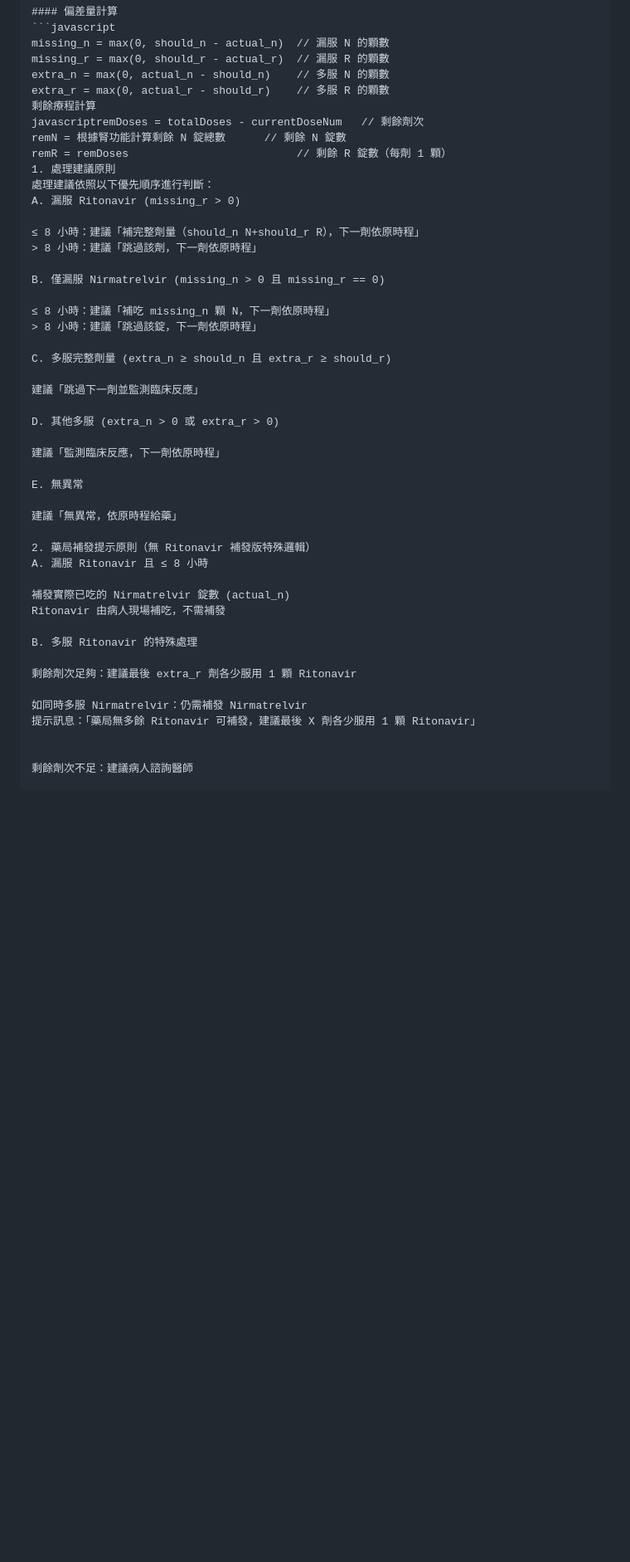
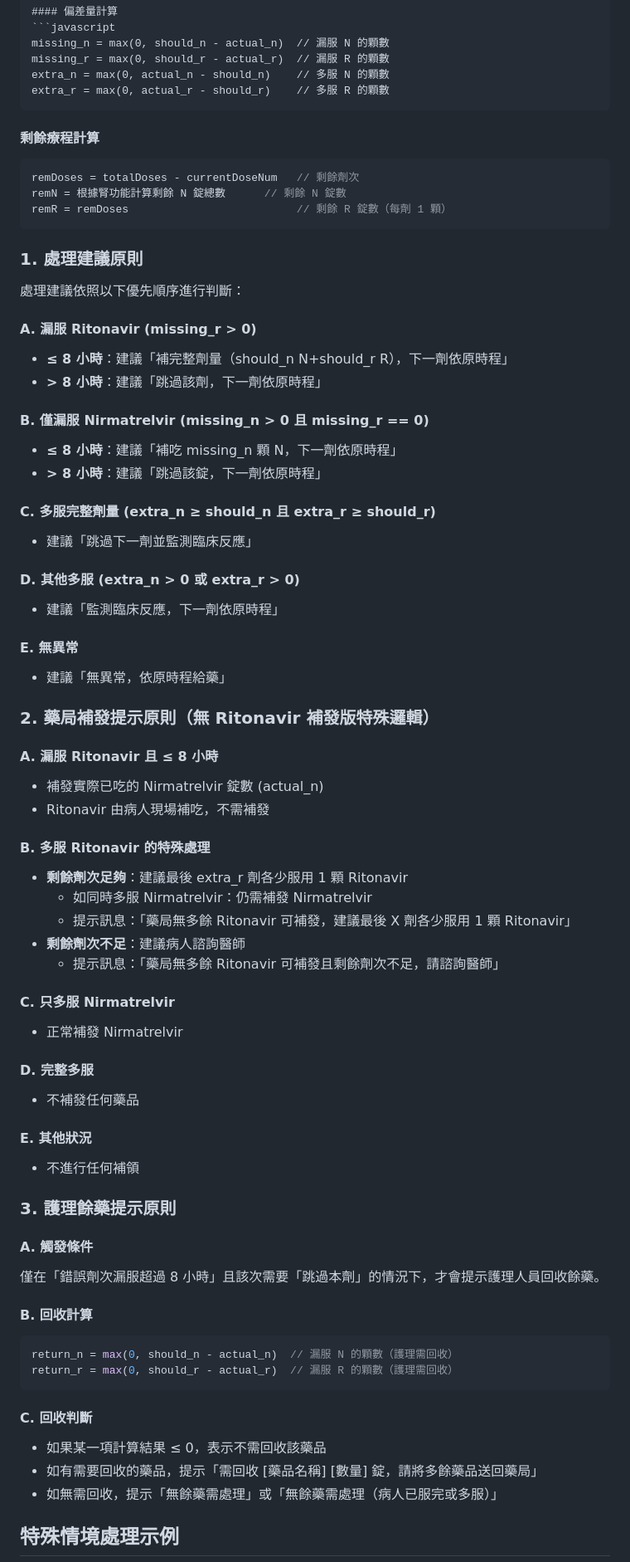
Before and after one commit to tzuhaoshan/paxlovid-helper-nr, a Markdown page: README.md, the part around the change printed below. Shown: that part at 83% size. Rendered like a GitHub page; blank space fills up the shorter version.

````diff
--- a/README.md
+++ b/README.md
@@ -22,47 +22,73 @@ missing_n = max(0, should_n - actual_n)  // 漏服 N 的顆數
 missing_r = max(0, should_r - actual_r)  // 漏服 R 的顆數
 extra_n = max(0, actual_n - should_n)    // 多服 N 的顆數
 extra_r = max(0, actual_r - should_r)    // 多服 R 的顆數
-剩餘療程計算
-javascriptremDoses = totalDoses - currentDoseNum   // 剩餘劑次
+```
+
+#### 剩餘療程計算
+```javascript
+remDoses = totalDoses - currentDoseNum   // 剩餘劑次
 remN = 根據腎功能計算剩餘 N 錠總數      // 剩餘 N 錠數
 remR = remDoses                          // 剩餘 R 錠數（每劑 1 顆）
-1. 處理建議原則
+```
+
+### 1. 處理建議原則
+
 處理建議依照以下優先順序進行判斷：
-A. 漏服 Ritonavir (missing_r > 0)
 
-≤ 8 小時：建議「補完整劑量（should_n N+should_r R），下一劑依原時程」
-> 8 小時：建議「跳過該劑，下一劑依原時程」
+#### A. 漏服 Ritonavir (missing_r > 0)
+- **≤ 8 小時**：建議「補完整劑量（should_n N+should_r R），下一劑依原時程」
+- **> 8 小時**：建議「跳過該劑，下一劑依原時程」
 
-B. 僅漏服 Nirmatrelvir (missing_n > 0 且 missing_r == 0)
+#### B. 僅漏服 Nirmatrelvir (missing_n > 0 且 missing_r == 0)
+- **≤ 8 小時**：建議「補吃 missing_n 顆 N，下一劑依原時程」
+- **> 8 小時**：建議「跳過該錠，下一劑依原時程」
 
-≤ 8 小時：建議「補吃 missing_n 顆 N，下一劑依原時程」
-> 8 小時：建議「跳過該錠，下一劑依原時程」
+#### C. 多服完整劑量 (extra_n ≥ should_n 且 extra_r ≥ should_r)
+- 建議「跳過下一劑並監測臨床反應」
 
-C. 多服完整劑量 (extra_n ≥ should_n 且 extra_r ≥ should_r)
+#### D. 其他多服 (extra_n > 0 或 extra_r > 0)
+- 建議「監測臨床反應，下一劑依原時程」
 
-建議「跳過下一劑並監測臨床反應」
+#### E. 無異常
+- 建議「無異常，依原時程給藥」
 
-D. 其他多服 (extra_n > 0 或 extra_r > 0)
+### 2. 藥局補發提示原則（無 Ritonavir 補發版特殊邏輯）
 
-建議「監測臨床反應，下一劑依原時程」
+#### A. 漏服 Ritonavir 且 ≤ 8 小時
+- 補發實際已吃的 Nirmatrelvir 錠數 (actual_n)
+- Ritonavir 由病人現場補吃，不需補發
 
-E. 無異常
+#### B. 多服 Ritonavir 的特殊處理
+- **剩餘劑次足夠**：建議最後 extra_r 劑各少服用 1 顆 Ritonavir
+  - 如同時多服 Nirmatrelvir：仍需補發 Nirmatrelvir
+  - 提示訊息：「藥局無多餘 Ritonavir 可補發，建議最後 X 劑各少服用 1 顆 Ritonavir」
+- **剩餘劑次不足**：建議病人諮詢醫師
+  - 提示訊息：「藥局無多餘 Ritonavir 可補發且剩餘劑次不足，請諮詢醫師」
 
-建議「無異常，依原時程給藥」
+#### C. 只多服 Nirmatrelvir
+- 正常補發 Nirmatrelvir
 
-2. 藥局補發提示原則（無 Ritonavir 補發版特殊邏輯）
-A. 漏服 Ritonavir 且 ≤ 8 小時
+#### D. 完整多服
+- 不補發任何藥品
 
-補發實際已吃的 Nirmatrelvir 錠數 (actual_n)
-Ritonavir 由病人現場補吃，不需補發
+#### E. 其他狀況
+- 不進行任何補領
 
-B. 多服 Ritonavir 的特殊處理
+### 3. 護理餘藥提示原則
 
-剩餘劑次足夠：建議最後 extra_r 劑各少服用 1 顆 Ritonavir
+#### A. 觸發條件
+僅在「錯誤劑次漏服超過 8 小時」且該次需要「跳過本劑」的情況下，才會提示護理人員回收餘藥。
 
-如同時多服 Nirmatrelvir：仍需補發 Nirmatrelvir
-提示訊息：「藥局無多餘 Ritonavir 可補發，建議最後 X 劑各少服用 1 顆 Ritonavir」
+#### B. 回收計算
+```javascript
+return_n = max(0, should_n - actual_n)  // 漏服 N 的顆數（護理需回收）
+return_r = max(0, should_r - actual_r)  // 漏服 R 的顆數（護理需回收）
+```
 
+#### C. 回收判斷
+- 如果某一項計算結果 ≤ 0，表示不需回收該藥品
+- 如有需要回收的藥品，提示「需回收 [藥品名稱] [數量] 錠，請將多餘藥品送回藥局」
+- 如無需回收，提示「無餘藥需處理」或「無餘藥需處理（病人已服完或多服）」
 
-剩餘劑次不足：建議病人諮詢醫師
+## 特殊情境處理示例
 
````
Also changed, not shown: other parts of README.md (+26 -60 lines).
